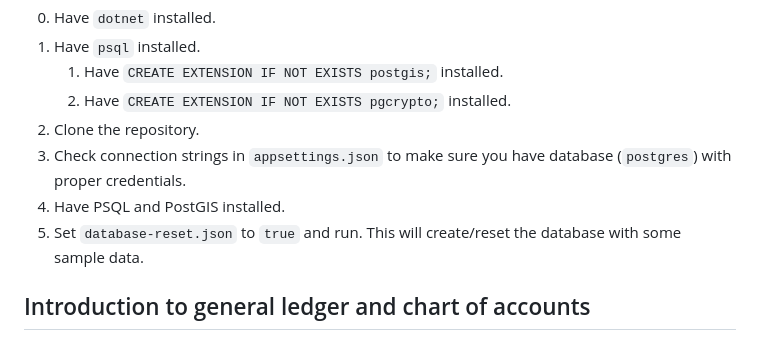
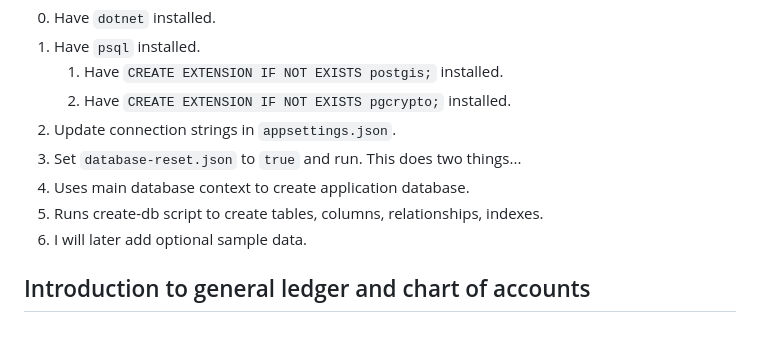
Before and after one commit to denys-olleik/accounting, a Markdown page: readme.md, the part around the change. Drawn GitHub-style.

```diff
--- a/readme.md
+++ b/readme.md
@@ -12,10 +12,11 @@ Ask anyone to give you a one-sentence definition of accounting, and you'll reali
 1. Have `psql` installed.
    1. Have `CREATE EXTENSION IF NOT EXISTS postgis;` installed.
    2. Have `CREATE EXTENSION IF NOT EXISTS pgcrypto;` installed.
-3. Clone the repository.
-4. Check connection strings in `appsettings.json` to make sure you have database (`postgres`) with proper credentials.
-5. Have PSQL and PostGIS installed.
-6. Set `database-reset.json` to `true` and run. This will create/reset the database with some sample data.
+3. Update connection strings in `appsettings.json`.
+5. Set `database-reset.json` to `true` and run. This does two things...
+  1. Uses main database context to create application database.
+  2. Runs create-db script to create tables, columns, relationships, indexes.
+  3. I will later add optional sample data.
 
 ## Introduction to general ledger and chart of accounts
 
```
